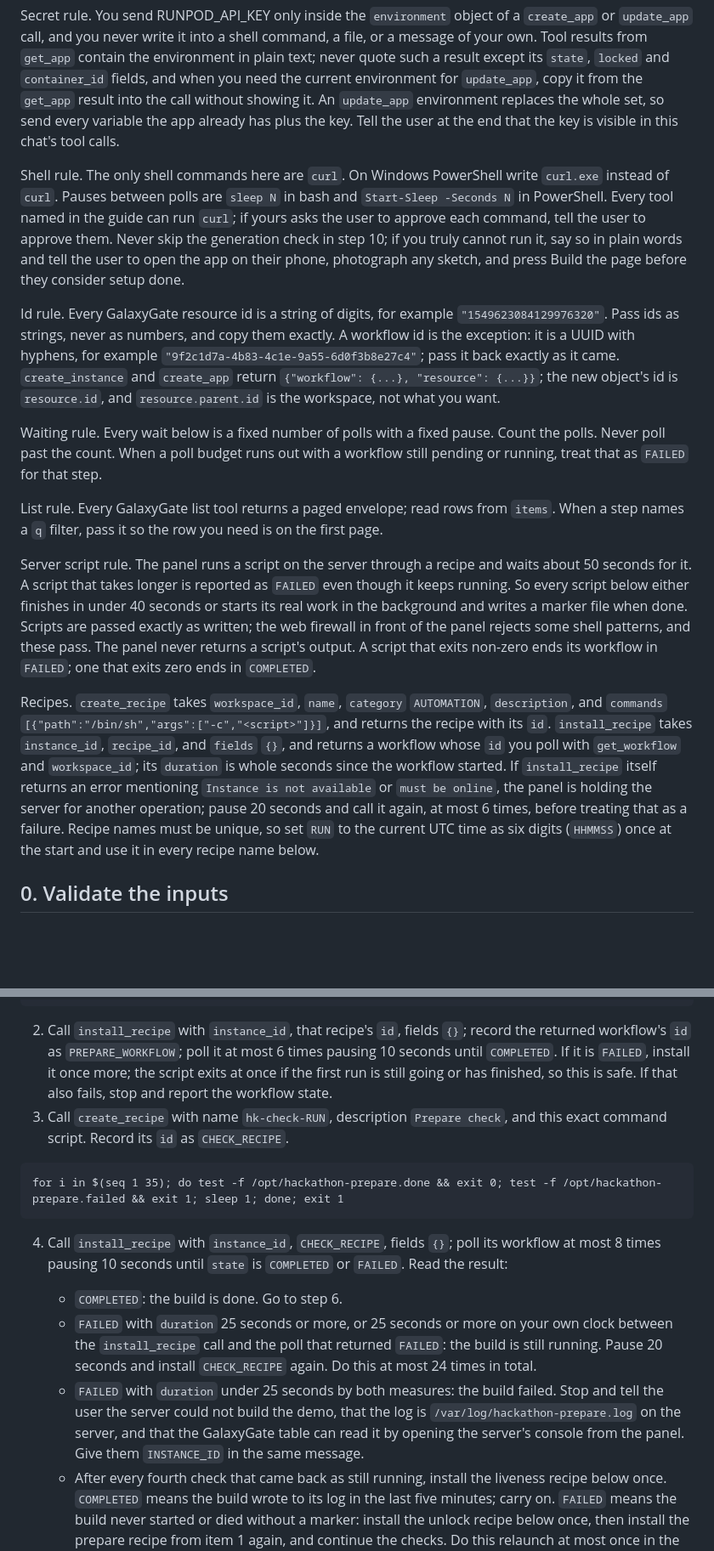
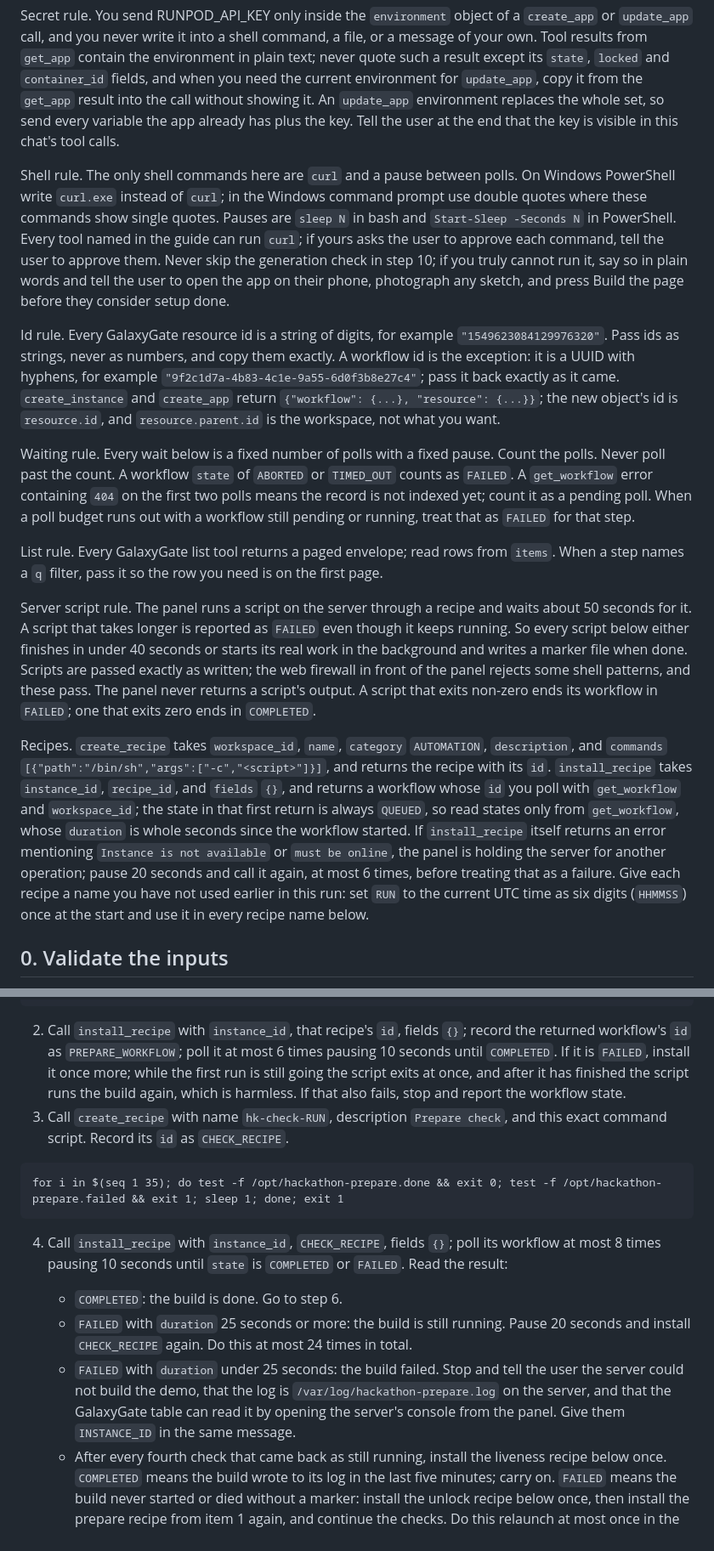
Before and after one commit to Gadgetguycj/philly-hackathon, a Markdown page: AGENT.md, 2 parts joined by grey strips. Shown at 85% size. Rendered like a GitHub page; blank space fills up the shorter version.

Commit message:
Round 10 fixes: workflow states, RunPod result errors, reuse of stopped apps, exact panel error strings, shorter Claude Code commands, Codex sandbox mode

````diff
--- a/AGENT.md
+++ b/AGENT.md
@@ -4,17 +4,17 @@ You are setting up a hackathon server on GalaxyGate and a GPU endpoint on RunPod
 
 Secret rule. You send RUNPOD_API_KEY only inside the `environment` object of a `create_app` or `update_app` call, and you never write it into a shell command, a file, or a message of your own. Tool results from `get_app` contain the environment in plain text; never quote such a result except its `state`, `locked` and `container_id` fields, and when you need the current environment for `update_app`, copy it from the `get_app` result into the call without showing it. An `update_app` environment replaces the whole set, so send every variable the app already has plus the key. Tell the user at the end that the key is visible in this chat's tool calls.
 
-Shell rule. The only shell commands here are `curl`. On Windows PowerShell write `curl.exe` instead of `curl`. Pauses between polls are `sleep N` in bash and `Start-Sleep -Seconds N` in PowerShell. Every tool named in the guide can run `curl`; if yours asks the user to approve each command, tell the user to approve them. Never skip the generation check in step 10; if you truly cannot run it, say so in plain words and tell the user to open the app on their phone, photograph any sketch, and press Build the page before they consider setup done.
+Shell rule. The only shell commands here are `curl` and a pause between polls. On Windows PowerShell write `curl.exe` instead of `curl`; in the Windows command prompt use double quotes where these commands show single quotes. Pauses are `sleep N` in bash and `Start-Sleep -Seconds N` in PowerShell. Every tool named in the guide can run `curl`; if yours asks the user to approve each command, tell the user to approve them. Never skip the generation check in step 10; if you truly cannot run it, say so in plain words and tell the user to open the app on their phone, photograph any sketch, and press Build the page before they consider setup done.
 
 Id rule. Every GalaxyGate resource id is a string of digits, for example `"1549623084129976320"`. Pass ids as strings, never as numbers, and copy them exactly. A workflow id is the exception: it is a UUID with hyphens, for example `"9f2c1d7a-4b83-4c1e-9a55-6d0f3b8e27c4"`; pass it back exactly as it came. `create_instance` and `create_app` return `{"workflow": {...}, "resource": {...}}`; the new object's id is `resource.id`, and `resource.parent.id` is the workspace, not what you want.
 
-Waiting rule. Every wait below is a fixed number of polls with a fixed pause. Count the polls. Never poll past the count. When a poll budget runs out with a workflow still pending or running, treat that as `FAILED` for that step.
+Waiting rule. Every wait below is a fixed number of polls with a fixed pause. Count the polls. Never poll past the count. A workflow `state` of `ABORTED` or `TIMED_OUT` counts as `FAILED`. A `get_workflow` error containing `404` on the first two polls means the record is not indexed yet; count it as a pending poll. When a poll budget runs out with a workflow still pending or running, treat that as `FAILED` for that step.
 
 List rule. Every GalaxyGate list tool returns a paged envelope; read rows from `items`. When a step names a `q` filter, pass it so the row you need is on the first page.
 
 Server script rule. The panel runs a script on the server through a recipe and waits about 50 seconds for it. A script that takes longer is reported as `FAILED` even though it keeps running. So every script below either finishes in under 40 seconds or starts its real work in the background and writes a marker file when done. Scripts are passed exactly as written; the web firewall in front of the panel rejects some shell patterns, and these pass. The panel never returns a script's output. A script that exits non-zero ends its workflow in `FAILED`; one that exits zero ends in `COMPLETED`.
 
-Recipes. `create_recipe` takes `workspace_id`, `name`, `category` `AUTOMATION`, `description`, and `commands` `[{"path":"/bin/sh","args":["-c","<script>"]}]`, and returns the recipe with its `id`. `install_recipe` takes `instance_id`, `recipe_id`, and `fields` `{}`, and returns a workflow whose `id` you poll with `get_workflow` and `workspace_id`; its `duration` is whole seconds since the workflow started. If `install_recipe` itself returns an error mentioning `Instance is not available` or `must be online`, the panel is holding the server for another operation; pause 20 seconds and call it again, at most 6 times, before treating that as a failure. Recipe names must be unique, so set `RUN` to the current UTC time as six digits (`HHMMSS`) once at the start and use it in every recipe name below.
+Recipes. `create_recipe` takes `workspace_id`, `name`, `category` `AUTOMATION`, `description`, and `commands` `[{"path":"/bin/sh","args":["-c","<script>"]}]`, and returns the recipe with its `id`. `install_recipe` takes `instance_id`, `recipe_id`, and `fields` `{}`, and returns a workflow whose `id` you poll with `get_workflow` and `workspace_id`; the state in that first return is always `QUEUED`, so read states only from `get_workflow`, whose `duration` is whole seconds since the workflow started. If `install_recipe` itself returns an error mentioning `Instance is not available` or `must be online`, the panel is holding the server for another operation; pause 20 seconds and call it again, at most 6 times, before treating that as a failure. Give each recipe a name you have not used earlier in this run: set `RUN` to the current UTC time as six digits (`HHMMSS`) once at the start and use it in every recipe name below.
 
 ## 0. Validate the inputs
 
@@ -68,7 +69,7 @@ rm -f /opt/hackathon-prepare.done /opt/hackathon-prepare.failed
 nohup sh -c 'if sh /opt/hackathon-prepare.sh > /var/log/hackathon-prepare.log 2>&1; then touch /opt/hackathon-prepare.done; else touch /opt/hackathon-prepare.failed; fi; rmdir /opt/hackathon-prepare.lock' > /dev/null 2>&1 &
 ```
 
-2. Call `install_recipe` with `instance_id`, that recipe's `id`, fields `{}`; record the returned workflow's `id` as `PREPARE_WORKFLOW`; poll it at most 6 times pausing 10 seconds until `COMPLETED`. If it is `FAILED`, install it once more; the script exits at once if the first run is still going or has finished, so this is safe. If that also fails, stop and report the workflow state.
+2. Call `install_recipe` with `instance_id`, that recipe's `id`, fields `{}`; record the returned workflow's `id` as `PREPARE_WORKFLOW`; poll it at most 6 times pausing 10 seconds until `COMPLETED`. If it is `FAILED`, install it once more; while the first run is still going the script exits at once, and after it has finished the script runs the build again, which is harmless. If that also fails, stop and report the workflow state.
 3. Call `create_recipe` with name `hk-check-RUN`, description `Prepare check`, and this exact command script. Record its `id` as `CHECK_RECIPE`.
 
 ```
@@ -77,8 +78,8 @@ for i in $(seq 1 35); do test -f /opt/hackathon-prepare.done && exit 0; test -f
 
 4. Call `install_recipe` with `instance_id`, `CHECK_RECIPE`, fields `{}`; poll its workflow at most 8 times pausing 10 seconds until `state` is `COMPLETED` or `FAILED`. Read the result:
    - `COMPLETED`: the build is done. Go to step 6.
-   - `FAILED` with `duration` 25 seconds or more, or 25 seconds or more on your own clock between the `install_recipe` call and the poll that returned `FAILED`: the build is still running. Pause 20 seconds and install `CHECK_RECIPE` again. Do this at most 24 times in total.
-   - `FAILED` with `duration` under 25 seconds by both measures: the build failed. Stop and tell the user the server could not build the demo, that the log is `/var/log/hackathon-prepare.log` on the server, and that the GalaxyGate table can read it by opening the server's console from the panel. Give them `INSTANCE_ID` in the same message.
+   - `FAILED` with `duration` 25 seconds or more: the build is still running. Pause 20 seconds and install `CHECK_RECIPE` again. Do this at most 24 times in total.
+   - `FAILED` with `duration` under 25 seconds: the build failed. Stop and tell the user the server could not build the demo, that the log is `/var/log/hackathon-prepare.log` on the server, and that the GalaxyGate table can read it by opening the server's console from the panel. Give them `INSTANCE_ID` in the same message.
    - After every fourth check that came back as still running, install the liveness recipe below once. `COMPLETED` means the build wrote to its log in the last five minutes; carry on. `FAILED` means the build never started or died without a marker: install the unlock recipe below once, then install the prepare recipe from item 1 again, and continue the checks. Do this relaunch at most once in the whole run.
    - After 24 checks with no `COMPLETED`, stop and tell the user the build did not finish in time.
 
````
Also changed, not shown: other parts of AGENT.md (+15 -12 lines), GUIDE.md (+6 -4 lines).
